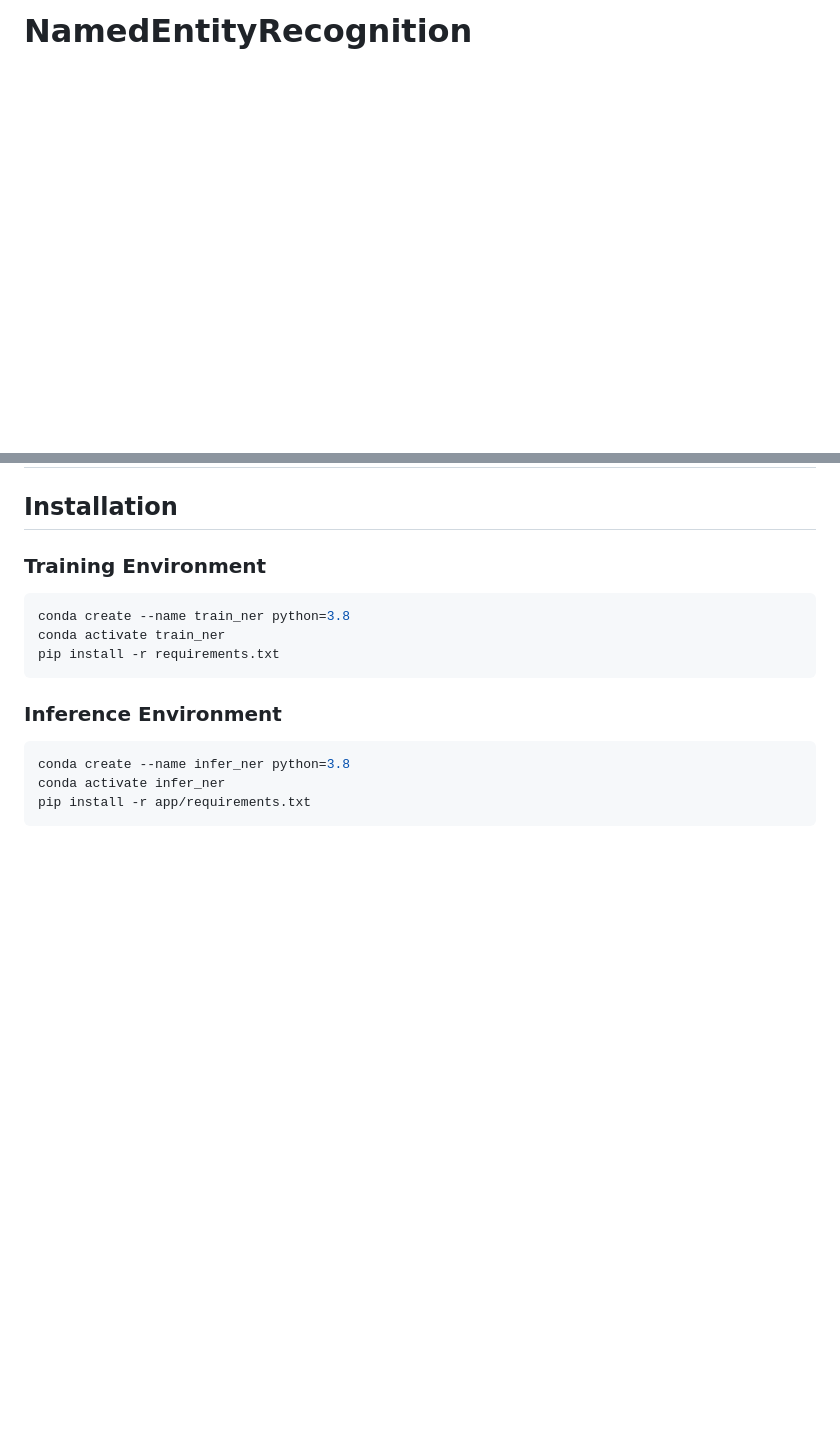
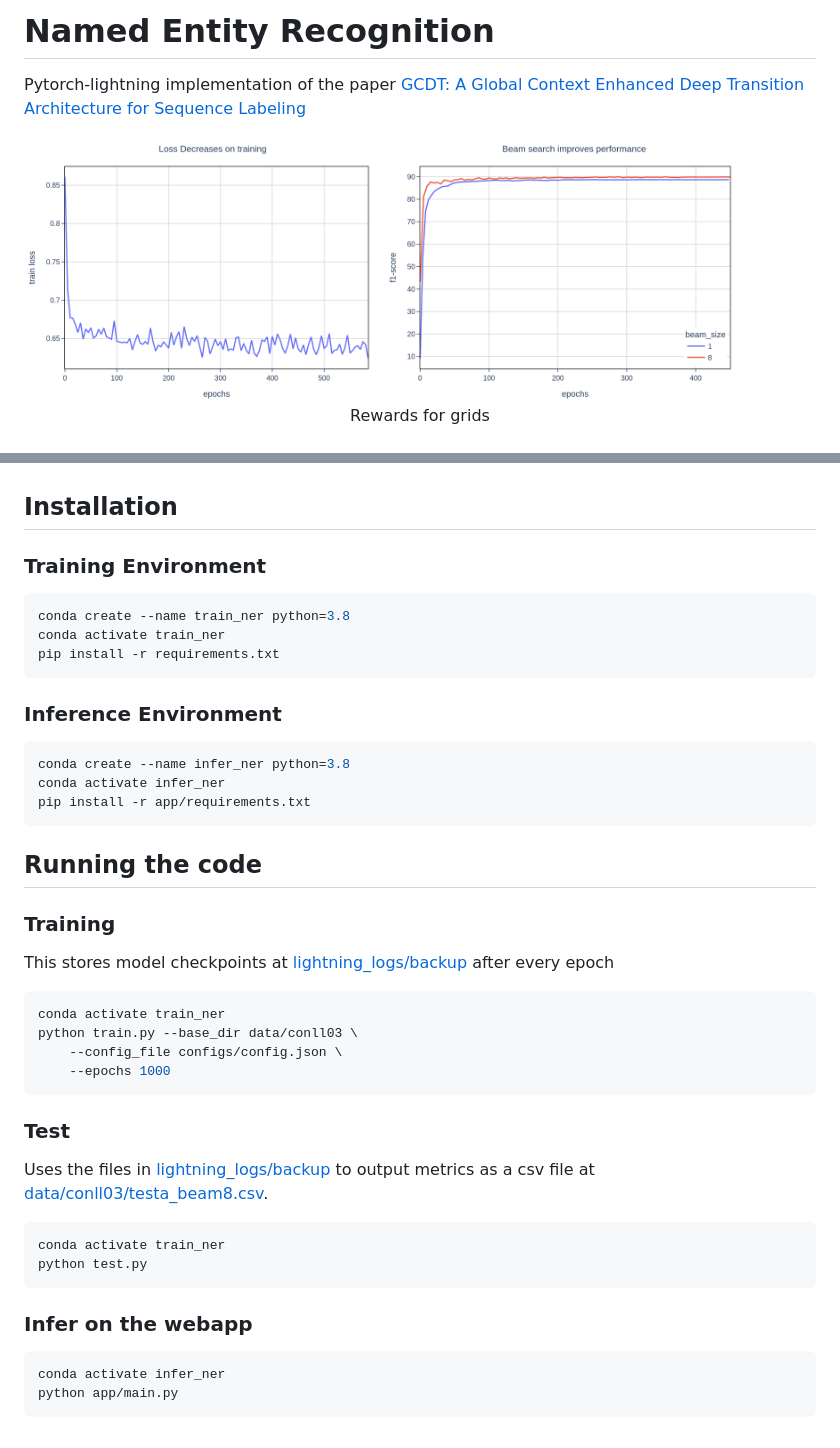
Before and after one commit to deepakhr1999/NER, a Markdown page: README.md, 2 parts joined by grey strips. GitHub-like rendering; pictures changed too: f1plots/images/beam.png; blank space fills up the shorter version.

Commit message:
fixes #1 added images and documentation on README file

````diff
--- a/README.md
+++ b/README.md
@@ -1,4 +1,13 @@
-# NamedEntityRecognition
+# Named Entity Recognition
+Pytorch-lightning implementation of the paper [GCDT: A Global Context Enhanced Deep Transition Architecture for Sequence Labeling](https://arxiv.org/pdf/1906.02437.pdf)
+
+
+<div >
+    <img src="f1plots/images/train.png" alt="drawing" width="45%">
+    <img src="f1plots/images/beam.png" alt="drawing" width="45%">
+</div>
+<div align="center">Rewards for grids</div>
+<br>
 
 ## Installation
 
@@ -15,3 +24,26 @@ conda create --name infer_ner python=3.8
 conda activate infer_ner
 pip install -r app/requirements.txt
 ```
+
+## Running the code
+### Training
+This stores model checkpoints at [lightning_logs/backup](lightning_logs/backup) after every epoch
+```sh
+conda activate train_ner
+python train.py --base_dir data/conll03 \
+    --config_file configs/config.json \
+    --epochs 1000
+```
+
+### Test
+Uses the files in [lightning_logs/backup](lightning_logs/backup) to output metrics as a csv file at [data/conll03/testa_beam8.csv](data/conll03/testa_beam8.csv).
+```sh
+conda activate train_ner
+python test.py
+```
+
+### Infer on the webapp
+```sh
+conda activate infer_ner
+python app/main.py
+```
````
Also changed, not shown: 1 other file.
